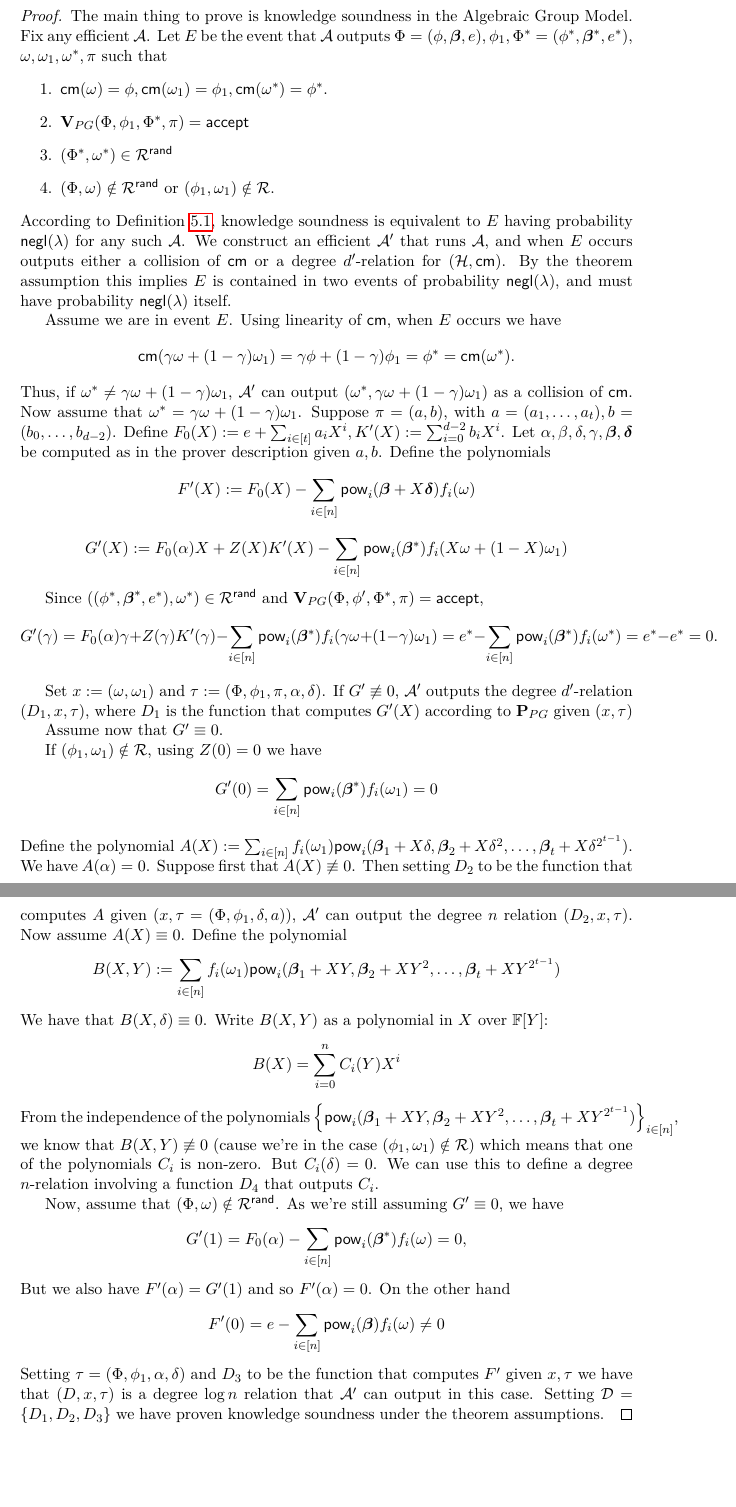
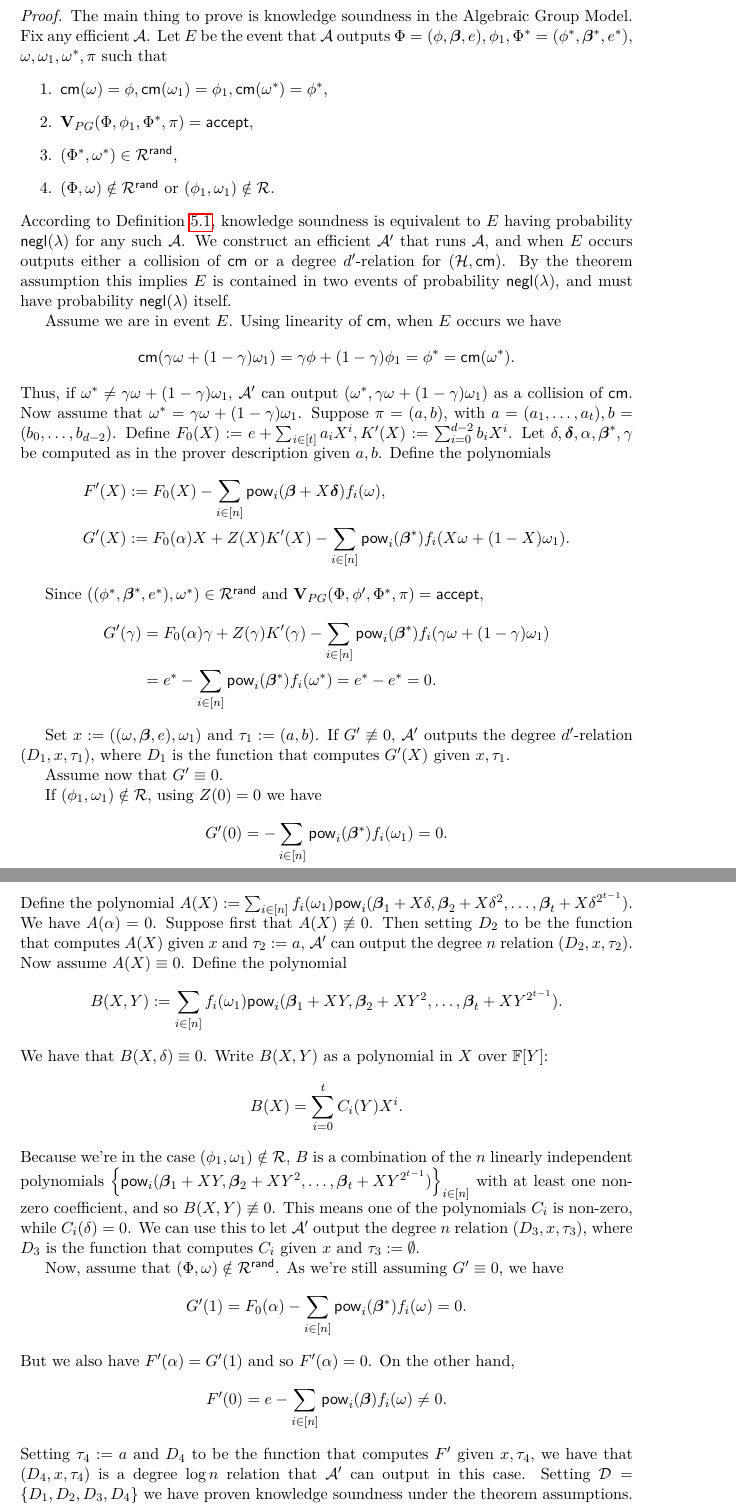
Before and after one commit to AztecProtocol/stackproofs, a LaTeX paper (stackproofs.tex): two parts of pages 13 and 14 of 16, joined at a grey line, cut so that both start at the same text. Compiled offline with LuaLaTeX.

Commit message:
Fix how the challenges are computed in protogalaxy wrt ZT assumption and ks proof

```diff
--- a/stackproofs.tex
+++ b/stackproofs.tex
@@ -544,7 +544,6 @@
 \newcommand{\instnoops}{\ensuremath{\mathbf{x}}\xspace}
  \renewcommand{\path}{\ensuremath{\mathbf{p}}\xspace}
 \renewcommand{\root}{\ensuremath{\mathbf{r}}\xspace}
-\newcommand{\cmtwo}{\ensuremath{\cm^{\oplus{2}}}\xspace}
 \newcommand{\predinst}{\ensuremath{\mathpgoth{f}}\xspace}
 \renewcommand{\empty}{\ensuremath{g_{\mathscr{empty}}}\xspace}
 \newcommand{\funcs}{\ensuremath{\mathrm{F}}\xspace}
@@ -1136,46 +1135,46 @@ as a collision of \cm.
 Now assume that $\witstar = \gamma \wit + (1-\gamma)\wit_1$.
 Suppose $\prf=(a,b)$, with $a=(a_1,\ldots,a_t),b= (b_0,\ldots,b_{d-2})$.
 Define $F_0(X)\defeq e+\sum_{i\in [t]} a_iX^i,K'(X)\defeq \sum_{i=0}^{d-2} b_iX^i$.
-Let $\alpha,\beta,\delta,\gamma,\betaa,\deltaa$ be computed as in the prover description given $a,b$.
+Let $\delta,\deltaa,\alpha,\betaa^*, \gamma$ be computed as in the prover description given $a,b$.
 Define the polynomials
-\[F'(X)\defeq F_0(X)-\sum_{i\in [n]} \pow_i(\betaa+X\deltaa) f_i(\wit)\]
-\[G'(X)\defeq F_0(\alpha)X+ Z(X)K'(X)-\sum_{i\in [n]}\pow_i( \betaa^*) f_i(X\wit +(1-X)\wit_1)\]
+\begin{align*}
+F'(X) &\defeq F_0(X)-\sum_{i\in [n]} \pow_i(\betaa+X\deltaa) f_i(\wit), \\
+G'(X) &\defeq F_0(\alpha)X+ Z(X)K'(X)-\sum_{i\in [n]}\pow_i( \betaa^*) f_i(X\wit +(1-X)\wit_1).
+\end{align*}
 
 Since $((\inststar,\betaa^*,e^*),\witstar)\in \relrand$ and $\ver_{PG}(\insttbase,\inst',\instt,\prf)=\acc$,
-\[G'(\gamma) = F_0(\alpha)\gamma + Z(\gamma)K'(\gamma)- \sum_{i\in [n]} \pow_i(\betaa^*) f_i(\gamma\wit +(1-\gamma)\wit_1)=e^*-\sum_{i\in [n]} \pow_i(\betaa^*) f_i(\witstar)=e^*-e^*=0.\]
+\begin{align*}
+G'(\gamma) &= F_0(\alpha)\gamma + Z(\gamma)K'(\gamma)- \sum_{i\in [n]} \pow_i(\betaa^*) f_i(\gamma\wit +(1-\gamma)\wit_1) \\
+           &= e^*-\sum_{i\in [n]} \pow_i(\betaa^*) f_i(\witstar) = e^*-e^* = 0.
+\end{align*}
 
-
-Set $x\defeq (\wit,\wit_1)$ and $\tau\defeq (\insttbase,\inst_1,\prf,\alpha,\delta)$.
-If $G'\not\equiv 0$, \advprime outputs the degree $d'$-relation $(D_1,x,\tau)$,
-where $D_1$ is the function that computes $G'(X)$ according to \perpg given $(x,\tau)$
+Set $x\defeq ((\wit,\betaa,e),\wit_1)$ and $\tau_1\defeq (a,b)$.
+If $G'\not\equiv 0$, \advprime outputs the degree $d'$-relation $(D_1,x,\tau_1)$,
+where $D_1$ is the function that computes $G'(X)$ given $x,\tau_1$.
 
 Assume now that $G'\equiv 0$.
 
 If $(\inst_1,\wit_1)\notin \rel$, using $Z(0)=0$ we have
-\[G'(0)= \sum_{i\in [n]}\pow_i( \betaa^*) f_i(\wit_1)=0\]
-Define the polynomial $A(X)\defeq \sumi{n}f_i(\wit_1)\pow_i(\betaa_1+ X\delta ,\betaa_2 +X\delta ^2,\ldots,\betaa_t+X \delta^{2^{t-1}})$.
-We have $A(\alpha)=0$. Suppose first that $A(X)\not\equiv 0$.  Then setting $D_2$ to be the function that computes $A$ given $(x,\tau=(\insttbase,\inst_1,\delta,a))$,
-\advprime can output the degree $n$ relation $(D_2,x,\tau)$. Now assume $A(X)\equiv 0$.
+\[G'(0)= -\sum_{i\in [n]}\pow_i( \betaa^*) f_i(\wit_1)=0.\]
+Define the polynomial $A(X)\defeq \sumi{n}f_i(\wit_1)\pow_i(\betaa_1+X \delta,\betaa_2 +X \delta^2,\ldots,\betaa_t+X \delta^{2^{t-1}})$.
+We have $A(\alpha)=0$. Suppose first that $A(X)\not\equiv 0$. Then setting $D_2$ to be the function that computes $A(X)$ given $x$ and $\tau_2\defeq a$, \advprime can output the degree $n$ relation $(D_2,x,\tau_2)$. Now assume $A(X)\equiv 0$.
 Define the polynomial
-\[B(X,Y)\defeq \sumi{n}f_i(\wit_1)\pow_i(\betaa_1+ XY ,\betaa_2 +XY^2,\ldots,\betaa_t+X Y^{2^{t-1}})\]
+\[B(X,Y)\defeq \sumi{n}f_i(\wit_1)\pow_i(\betaa_1+XY,\betaa_2+XY^2,\ldots,\betaa_t+X Y^{2^{t-1}}).\]
 We have that $B(X,\delta)\equiv 0$.
 Write $B(X,Y)$ as a polynomial in $X$ over $\F[Y]$:
-\[B(X)=\sum_{i=0}^n C_i(Y)X^i\]
-From the independence of the polynomials \sett{\pow_i(\betaa_1+ XY ,\betaa_2 +XY^2,\ldots,\betaa_t+X Y^{2^{t-1}})}{i\in [n]}, we know that $B(X,Y)\not\equiv 0$ (cause we're in the case $(\inst_1,\wit_1)\notin \rel$) which means that one of the polynomials $C_i$ is non-zero. But $C_i(\delta)=0$.
-We can use this to define a degree $n$-relation involving a function $D_4$ that outputs $C_i$.
-
-% But since $(\inst_1,\wit_1)\notin \rel$, $A$ is a combination of the $n$ linearly independent polynomials $\sett{\pow_i(\betaa_1+ X\delta ,\betaa_2 +X\delta ^2,\ldots,\betaa_t+X \delta^{2^{t-1}}))}{i\in [n]}$ with at least one non-zero coefficient, and so $A(X)\not\equiv 0$.
+\[B(X)=\sum_{i=0}^t C_i(Y)X^i.\]
+Because we're in the case $(\inst_1,\wit_1)\notin \rel$, $B$ is a combination of the $n$ linearly independent polynomials $\sett{\pow_i(\betaa_1+XY,\betaa_2+XY^2,\ldots,\betaa_t+X Y^{2^{t-1}})}{i\in [n]}$ with at least one non-zero coefficient, and so $B(X,Y)\not\equiv 0$. This means one of the polynomials $C_i$ is non-zero, while $C_i(\delta)=0$.
+We can use this to let \advprime output the degree $n$ relation $(D_3,x,\tau_3)$, where $D_3$ is the function that computes $C_i$ given $x$ and $\tau_3\defeq\emptyset$.
 
 Now, assume that $(\insttbase,\wit)\notin \relrand$.
 As we're still assuming $G'\equiv 0$, we have
-\[G'(1)=F_0(\alpha)-\sumi{n}\pow_i(\betaa^*) f_i(\wit)=0,
-\]
+\[G'(1)=F_0(\alpha)-\sumi{n}\pow_i(\betaa^*) f_i(\wit)=0.\]
 But we also have $F'(\alpha)=G'(1)$ and so $F'(\alpha)=0$.
-On the other hand
-\[F'(0)=e-\sumi{n}\pow_i(\betaa) f_i(\wit)\neq 0\]
-Setting $\tau=(\insttbase,\inst_1,\alpha,\delta)$ and $D_3$ to be the function that computes $F'$ given $x,\tau$ we
-have that $(D,x,\tau)$ is a degree $\log n$ relation that \advprime can output in this case.
-Setting $\ztafuncs=\set{D_1,D_2,D_3}$ we have proven knowledge soundness under the theorem assumptions.
+On the other hand,
+\[F'(0)=e-\sumi{n}\pow_i(\betaa) f_i(\wit)\neq 0.\]
+Setting $\tau_4\defeq a$ and $D_4$ to be the function that computes $F'$ given $x,\tau_4$, we
+have that $(D_4,x,\tau_4)$ is a degree $\log n$ relation that \advprime can output in this case.
+Setting $\ztafuncs=\set{D_1,D_2,D_3,D_4}$ we have proven knowledge soundness under the theorem assumptions.
 \end{proof}
 
 
```
Also changed, not shown: stackproofs.pdf, stackproofs.tex (70 more changed lines).
